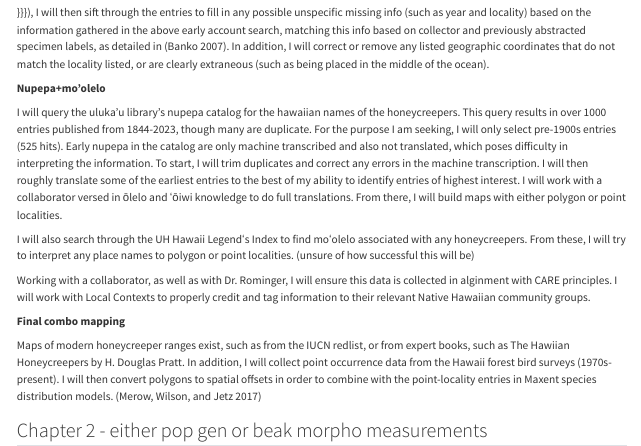
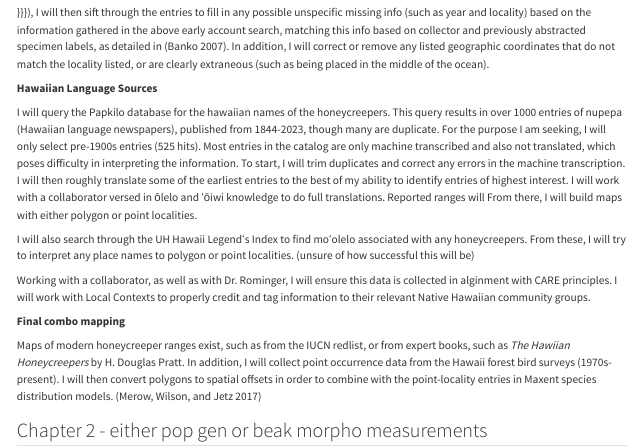
Before and after one commit to dfg1801/Dissertation-proposal, a Quarto document (Dissertation proposal.qmd): the page in a window 1100 px wide, from 720 px down, and a second part further down, joined at a grey line. Rendered offline with R 4.5, knitr and Pandoc in place of Quarto, with nearby package versions.

Commit message:
adding eco-biogeo chapter

```diff
--- a/Dissertation proposal.qmd
+++ b/Dissertation proposal.qmd
@@ -25,9 +25,9 @@ Many early accounts of the honeycreepers, like *Aves Hawaiienses*[@wilson1890a]*
 
 In addition, I will gather online museum specimen entries from iDigBio. Querying for fringilidae family specimens bound to the central pacific (Query: {"filtered": {"filter": {"and": \[{"geo_bounding_box": {"geopoint": {"bottom_right": {"lat": 13.923403897723347, "lon": -148.35937500000003}, "top_left": {"lat": 27.68352808378776, "lon": -169.80468750000003}}}}, {"term": {"family": "fringillidae"}}\]}}}), I will then sift through the entries to fill in any possible unspecific missing info (such as year and locality) based on the information gathered in the above early account search, matching this info based on collector and previously abstracted specimen labels, as detailed in [@banko2007]. In addition, I will correct or remove any listed geographic coordinates that do not match the locality listed, or are clearly extraneous (such as being placed in the middle of the ocean).
 
-**Nupepa+mo'olelo**
+**Hawaiian Language Sources**
 
-I will query the uluka'u library's nupepa catalog for the hawaiian names of the honeycreepers. This query results in over 1000 entries published from 1844-2023, though many are duplicate. For the purpose I am seeking, I will only select pre-1900s entries (525 hits). Early nupepa in the catalog are only machine transcribed and also not translated, which poses difficulty in interpreting the information. To start, I will trim duplicates and correct any errors in the machine transcription. I will then roughly translate some of the earliest entries to the best of my ability to identify entries of highest interest. I will work with a collaborator versed in ōlelo and ʻōiwi knowledge to do full translations. From there, I will build maps with either polygon or point localities.
+I will query the Papkilo database for the hawaiian names of the honeycreepers. This query results in over 1000 entries of nupepa (Hawaiian language newspapers), published from 1844-2023, though many are duplicate. For the purpose I am seeking, I will only select pre-1900s entries (525 hits). Most entries in the catalog are only machine transcribed and also not translated, which poses difficulty in interpreting the information. To start, I will trim duplicates and correct any errors in the machine transcription. I will then roughly translate some of the earliest entries to the best of my ability to identify entries of highest interest. I will work with a collaborator versed in ōlelo and ʻōiwi knowledge to do full translations. Reported ranges will From there, I will build maps with either polygon or point localities.
 
 I will also search through the UH Hawaii Legendʻs Index to find moʻolelo associated with any honeycreepers. From these, I will try to interpret any place names to polygon or point localities. (unsure of how successful this will be)
 
@@ -35,8 +35,24 @@ Working with a collaborator, as well as with Dr. Rominger, I will ensure this da
 
 **Final combo mapping**
 
-Maps of modern honeycreeper ranges exist, such as from the IUCN redlist, or from expert books, such as The Hawiian Honeycreepers by H. Douglas Pratt. In addition, I will collect point occurrence data from the Hawaii forest bird surveys (1970s-present). I will then convert polygons to spatial offsets in order to combine with the point-locality entries in Maxent species distribution models. [@merow2017]
+Maps of modern honeycreeper ranges exist, such as from the IUCN redlist, or from expert books, such as *The Hawiian Honeycreepers* by H. Douglas Pratt. In addition, I will collect point occurrence data from the Hawaii forest bird surveys (1970s-present). I will then convert polygons to spatial offsets in order to combine with the point-locality entries in Maxent species distribution models. [@merow2017]
 
 ## Chapter 2 - either pop gen or beak morpho measurements
 
-## Chapter 3 - eco-biogeo analysis
+work with brett mossman's specimen photo collection for beak morpho measurements - data tags - add measurements database like avonet??
+
+## Chapter 3 - Eco-biogeo analysis
+
+### Intro
+
+Island adaptive radiations (ARs) provide a unique opportunity for biologists to test hypotheses about eco-evolutionary drivers of diversification. The isolation of oceanic high islands limits immigration, producing more readily interpretable diversification histories from single colonization events1. The isolated geography and resultant ecosystems of remote islands have long been hypothesized to promote ARs through eco-evolutionary feedbacks, but the mechanistic reasons remain unresolved. An exemplary eco-evolutionary system is found in the correlation between beak morphology and feeding ecology in avian clades, particularly in passerines.
+
+The chronological formation of the Hawaiian (HI) island chain creates a unique system to study the interaction between geography and ecology on speciation. In the HI Islands, biogeographic patterns of evolution, such as Hennig’s progression rule, in which younger clades are found exclusively on geologically younger islands, have been documented in many HI endemics, cementing the signature that Hawaii’s unique geography has had on its flora and fauna3. However, the precise mechanism behind this rule is unclear. When establishing on a newly-formed island, species have an increase in habitable area (island theory of biogeography) as well as new, unoccupied niche space (ecological release). While both of these opportunities - geographical and ecological- contribute to the multiple ARs of HI species, it is unclear to what extent each effect has on rates of speciation.
+
+The HI honeycreeper radiation is a classic example of an AR with an extreme diversity of beak morphology which coevolved to utilize different feeding ecologies. Despite substantial work documenting the HI honeycreeper’s morphologies and phylogenetic relationships, it remains an open question whether speciation is driven by geographic isolation followed by local adaptation or if ecologically-mediated selection can drive speciation in sympatry3. Using the newly enhanced phylogenetic and biogeographic data from chapter 1 I will test three hypotheses: H1 Geographic opportunity - speciation requires initial geographic isolation; H2 Ecological opportunity - speciation requires populations to be driven into new ecological niches via competition and mutualism; and H3 Eco-geographic interactions - neither geographic nor ecological opportunity are sufficient on their own.
+
+### Methods
+
+To test my three hypotheses I will compare the phylogenetic signals of beak morphology and geographic ranges to evolutionary null models - Brownian motion for morphology and a highly DEC model for rages. This DEC model will explicitly rule out impossible biogeographic state spaces (so that islands that haven't emerged yet cannot be colonized) I predict that under H1 morphology will conform to Brownian motion while geographic ranges will diverge from the DEC model. Conversely, I predict that under H2 morphology will diverge from Brownian motion while geographic ranges will conform to the DEC model. Under H3 I predict both morphology and ranges will diverge from their respective null models.
+
+Test out the rate of change through time, see if there is spikes - if no genetic data use LTT, otherwise use diversification rate estimate
```
